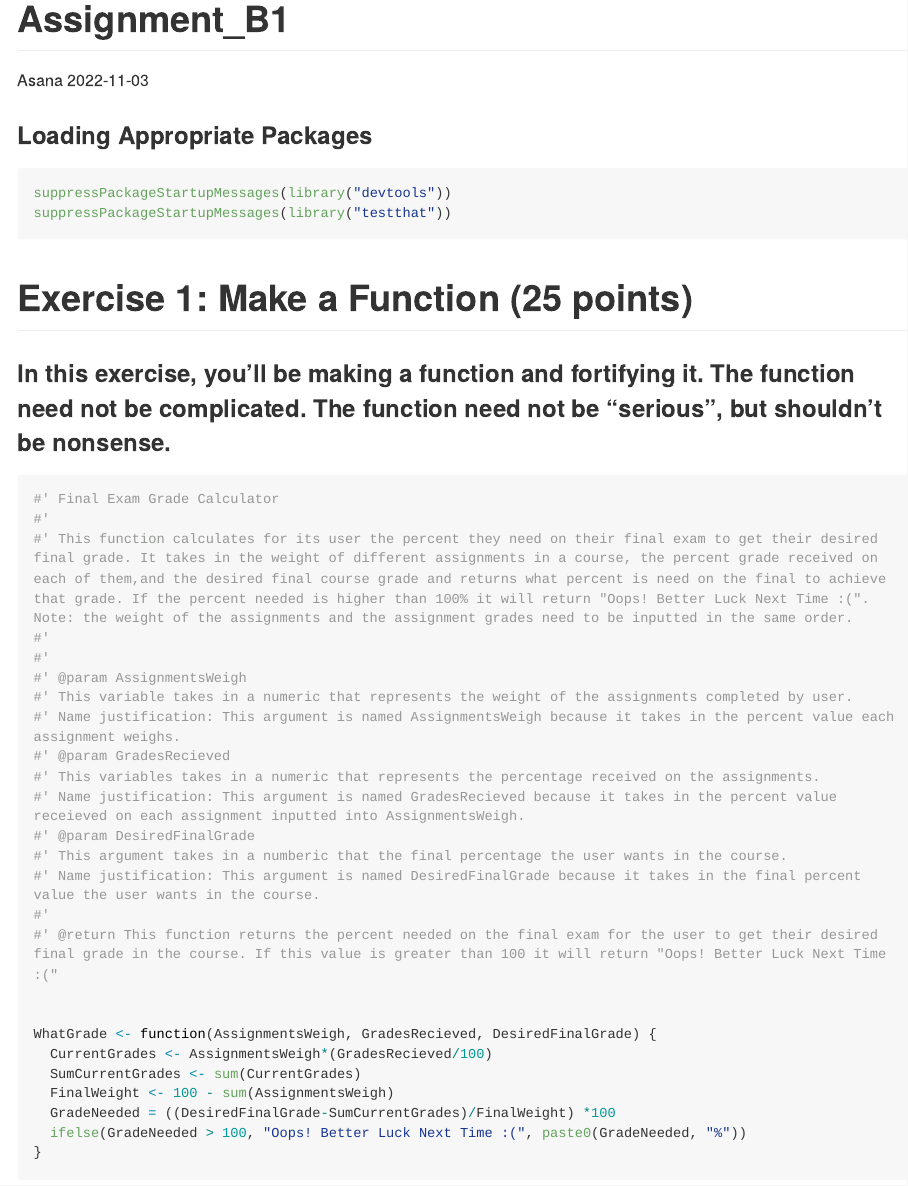
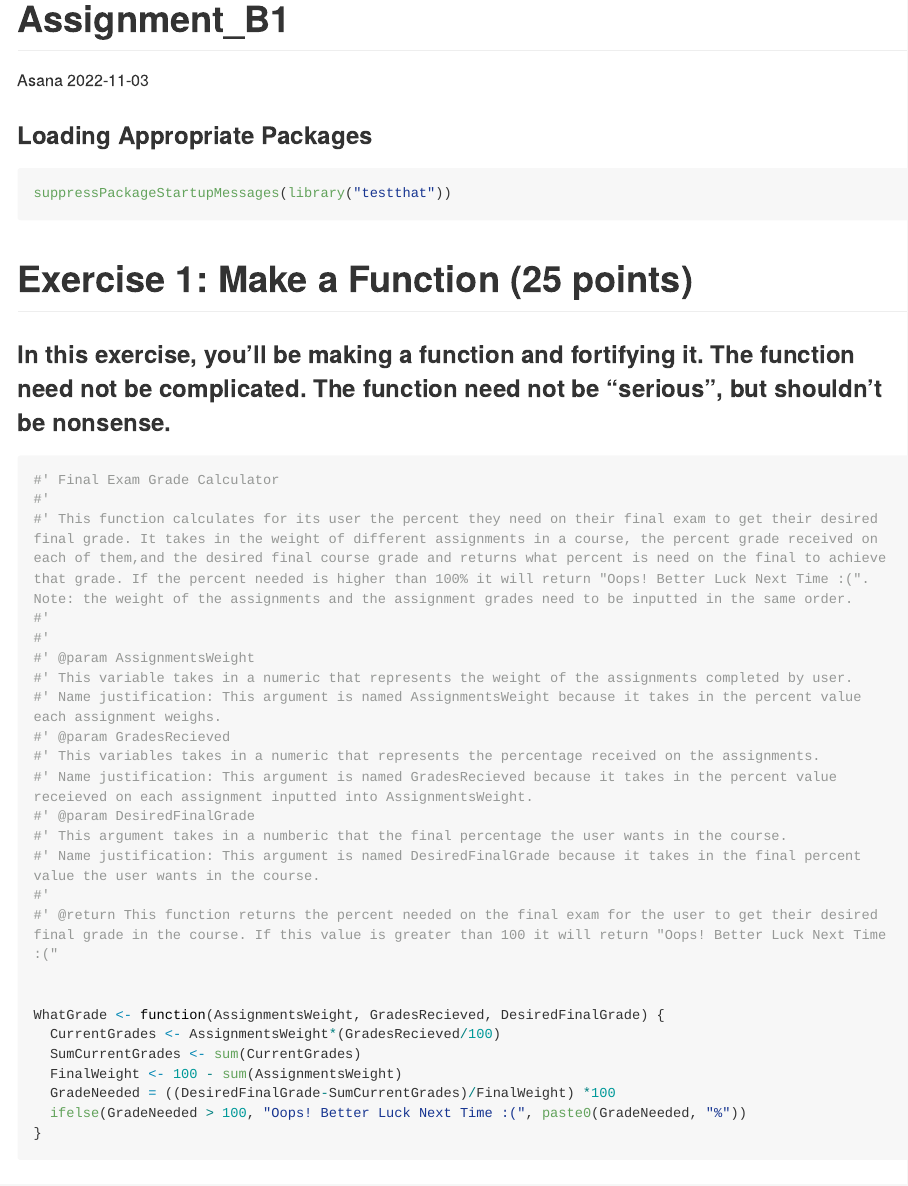
Before and after one commit to stat545ubc-2022/assignment-b1-and-b2-asanaiman, an R Markdown document (Assignment_B1.Rmd): the page in a window 1100 px wide, from its top. The pictures show the output file Assignment_B1.md that the author committed with the source, drawn offline in the style of GitHub; long lines of code are wrapped.

Commit message:
Just changed my variable AssignmentsWeigh to AssignmentsWeight because it made more sense and I removed loading devtools becuase it wasnt useful

````diff
--- a/Assignment_B1.Rmd
+++ b/Assignment_B1.Rmd
@@ -8,7 +8,6 @@ output: github_document
 ### Loading Appropriate Packages
 
 ```{r}
-suppressPackageStartupMessages(library("devtools"))
 suppressPackageStartupMessages(library("testthat"))
 ```
 
@@ -22,12 +21,12 @@ suppressPackageStartupMessages(library("testthat"))
 #' This function calculates for its user the percent they need on their final exam to get their desired final grade. It takes in the weight of different assignments in a course, the percent grade received on each of them,and the desired final course grade and returns what percent is need on the final to achieve that grade. If the percent needed is higher than 100% it will return "Oops! Better Luck Next Time :(". Note: the weight of the assignments and the assignment grades need to be inputted in the same order.
 #'
 #'
-#' @param AssignmentsWeigh
+#' @param AssignmentsWeight
 #' This variable takes in a numeric that represents the weight of the assignments completed by user.
-#' Name justification: This argument is named AssignmentsWeigh because it takes in the percent value each assignment weighs.
+#' Name justification: This argument is named AssignmentsWeight because it takes in the percent value each assignment weighs.
 #' @param GradesRecieved
 #' This variables takes in a numeric that represents the percentage received on the assignments.
-#' Name justification: This argument is named GradesRecieved because it takes in the percent value receieved on each assignment inputted into AssignmentsWeigh.
+#' Name justification: This argument is named GradesRecieved because it takes in the percent value receieved on each assignment inputted into AssignmentsWeight.
 #' @param DesiredFinalGrade
 #' This argument takes in a numberic that the final percentage the user wants in the course.
 #' Name justification: This argument is named DesiredFinalGrade because it takes in the final percent value the user wants in the course.
@@ -35,10 +34,10 @@ suppressPackageStartupMessages(library("testthat"))
 #' @return This function returns the percent needed on the final exam for the user to get their desired final grade in the course. If this value is greater than 100 it will return "Oops! Better Luck Next Time :("
 
 
-WhatGrade <- function(AssignmentsWeigh, GradesRecieved, DesiredFinalGrade) {
-  CurrentGrades <- AssignmentsWeigh*(GradesRecieved/100)
+WhatGrade <- function(AssignmentsWeight, GradesRecieved, DesiredFinalGrade) {
+  CurrentGrades <- AssignmentsWeight*(GradesRecieved/100)
   SumCurrentGrades <- sum(CurrentGrades)
-  FinalWeight <- 100 - sum(AssignmentsWeigh)
+  FinalWeight <- 100 - sum(AssignmentsWeight)
   GradeNeeded = ((DesiredFinalGrade-SumCurrentGrades)/FinalWeight) *100
   ifelse(GradeNeeded > 100, "Oops! Better Luck Next Time :(", paste0(GradeNeeded, "%"))
 }
````
Also changed, not shown: Assignment_B1.md.
